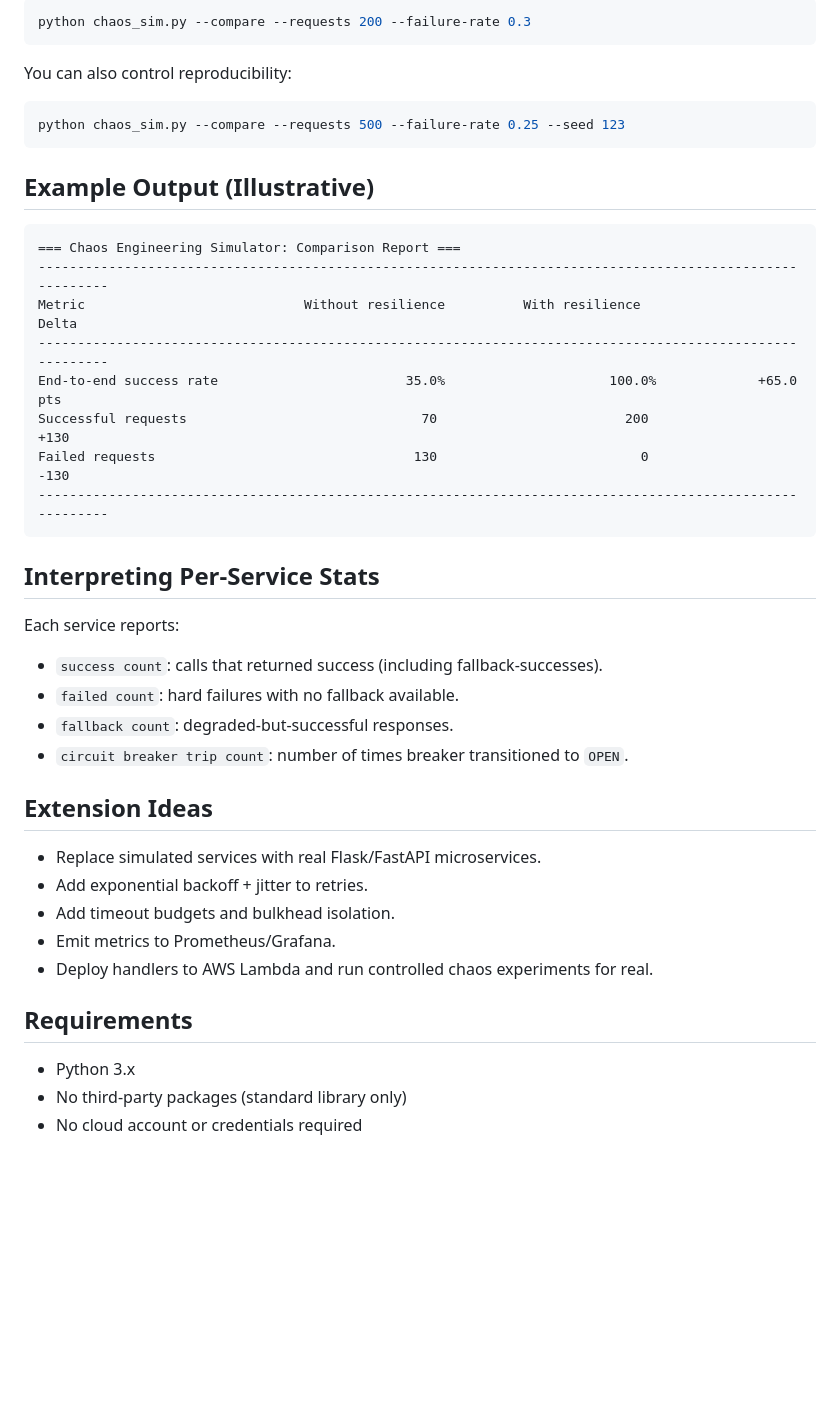
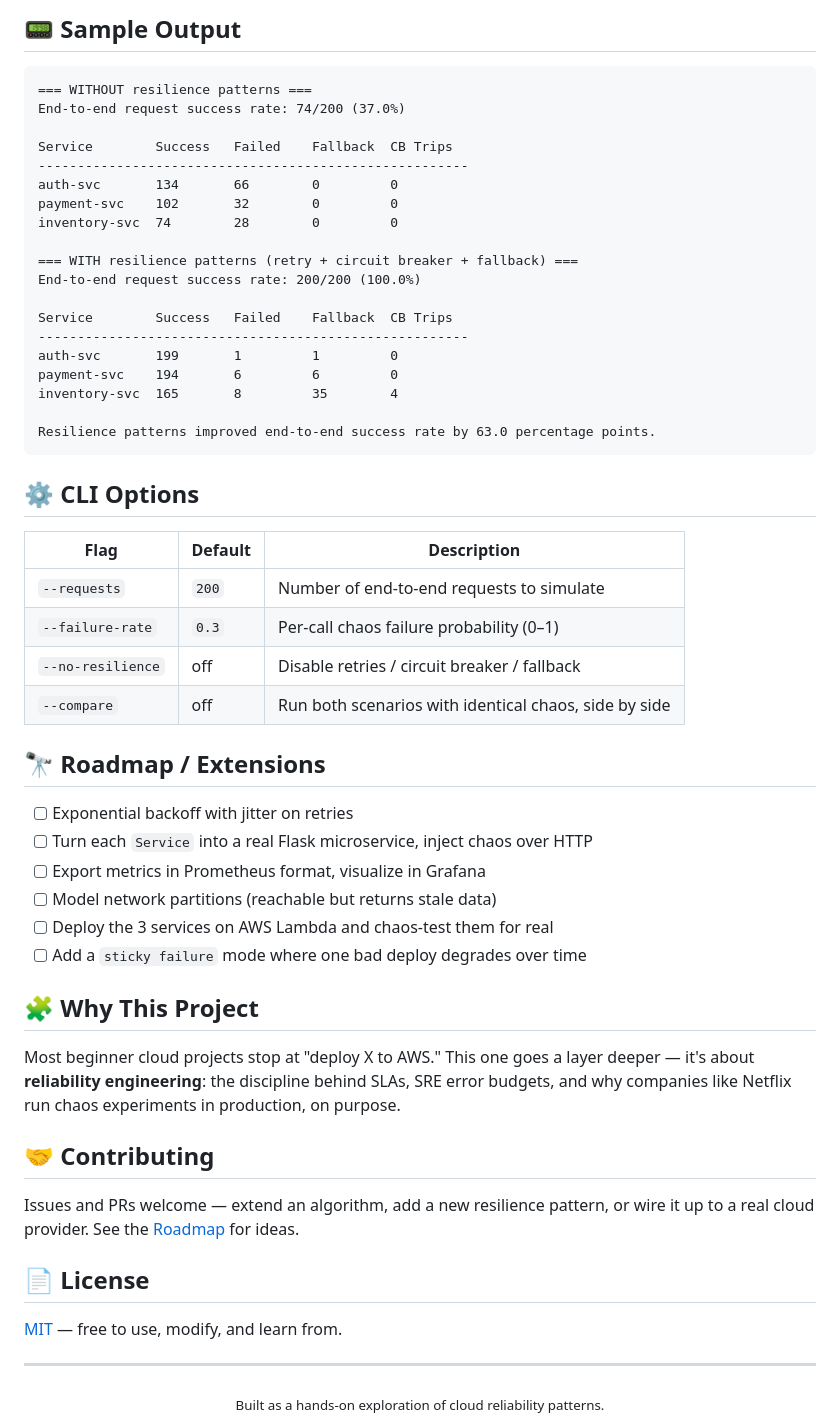
Before and after one commit to rajbaibhav1910/Chaos-Engineering-Simulator, a Markdown page: README.md, the part around one of its changes. Rendered like a GitHub page; blank space fills up the shorter version.

Commit message:
README
Updated README to enhance clarity and structure, added badges, and improved explanations of chaos engineering concepts.

````diff
--- a/README.md
+++ b/README.md
@@ -72,46 +81,63 @@ Run a side-by-side comparison with identical random seed:
 
-```bash
-python chaos_sim.py --compare --requests 200 --failure-rate 0.3
+## 📟 Sample Output
+
+```
+=== WITHOUT resilience patterns ===
+End-to-end request success rate: 74/200 (37.0%)
+
+Service        Success   Failed    Fallback  CB Trips
+-------------------------------------------------------
+auth-svc       134       66        0         0
+payment-svc    102       32        0         0
+inventory-svc  74        28        0         0
+
+=== WITH resilience patterns (retry + circuit breaker + fallback) ===
+End-to-end request success rate: 200/200 (100.0%)
+
+Service        Success   Failed    Fallback  CB Trips
+-------------------------------------------------------
+auth-svc       199       1         1         0
+payment-svc    194       6         6         0
+inventory-svc  165       8         35        4
+
+Resilience patterns improved end-to-end success rate by 63.0 percentage points.
 ```
 
-You can also control reproducibility:
+## ⚙️ CLI Options
 
-```bash
-python chaos_sim.py --compare --requests 500 --failure-rate 0.25 --seed 123
-```
+| Flag | Default | Description |
+|---|---|---|
+| `--requests` | `200` | Number of end-to-end requests to simulate |
+| `--failure-rate` | `0.3` | Per-call chaos failure probability (0–1) |
+| `--no-resilience` | off | Disable retries / circuit breaker / fallback |
+| `--compare` | off | Run both scenarios with identical chaos, side by side |
 
-## Example Output (Illustrative)
+## 🔭 Roadmap / Extensions
 
-```text
-=== Chaos Engineering Simulator: Comparison Report ===
-----------------------------------------------------------------------------------------------------------
-Metric                            Without resilience          With resilience                 Delta
-----------------------------------------------------------------------------------------------------------
-End-to-end success rate                        35.0%                     100.0%             +65.0 pts
-Successful requests                              70                        200                 +130
-Failed requests                                 130                          0                 -130
-----------------------------------------------------------------------------------------------------------
-```
+- [ ] Exponential backoff with jitter on retries
+- [ ] Turn each `Service` into a real Flask microservice, inject chaos over HTTP
+- [ ] Export metrics in Prometheus format, visualize in Grafana
+- [ ] Model network partitions (reachable but returns stale data)
+- [ ] Deploy the 3 services on AWS Lambda and chaos-test them for real
+- [ ] Add a `sticky failure` mode where one bad deploy degrades over time
 
-## Interpreting Per-Service Stats
+## 🧩 Why This Project
 
-Each service reports:
+Most beginner cloud projects stop at "deploy X to AWS." This one goes a layer deeper —
+it's about **reliability engineering**: the discipline behind SLAs, SRE error budgets,
+and why companies like Netflix run chaos experiments in production, on purpose.
 
-- `success count`: calls that returned success (including fallback-successes).
-- `failed count`: hard failures with no fallback available.
-- `fallback count`: degraded-but-successful responses.
-- `circuit breaker trip count`: number of times breaker transitioned to `OPEN`.
+## 🤝 Contributing
 
-## Extension Ideas
+Issues and PRs welcome — extend an algorithm, add a new resilience pattern, or wire it
+up to a real cloud provider. See the [Roadmap](#-roadmap--extensions) for ideas.
 
-- Replace simulated services with real Flask/FastAPI microservices.
-- Add exponential backoff + jitter to retries.
-- Add timeout budgets and bulkhead isolation.
-- Emit metrics to Prometheus/Grafana.
-- Deploy handlers to AWS Lambda and run controlled chaos experiments for real.
+## 📄 License
 
-## Requirements
+[MIT](LICENSE) — free to use, modify, and learn from.
 
-- Python 3.x
-- No third-party packages (standard library only)
-- No cloud account or credentials required
+---
+
+<div align="center">
+<sub>Built as a hands-on exploration of cloud reliability patterns.</sub>
+</div>
````
Also changed, not shown: other parts of README.md (+57 -48 lines).
